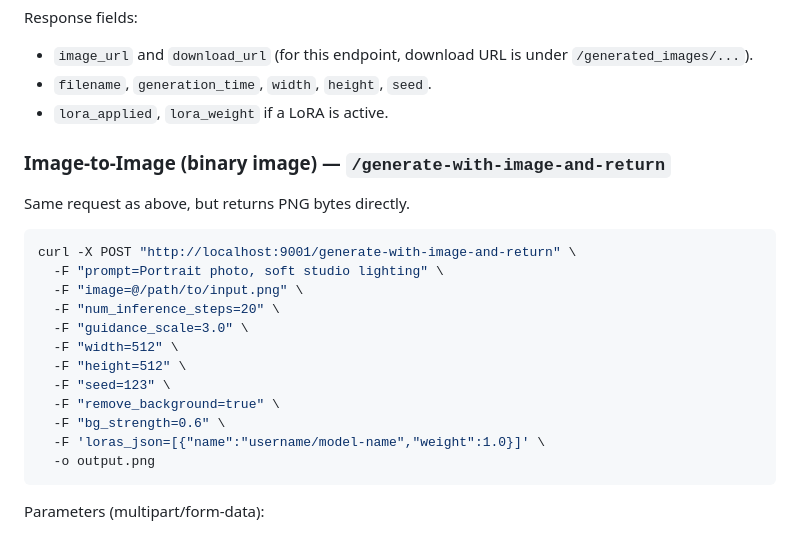
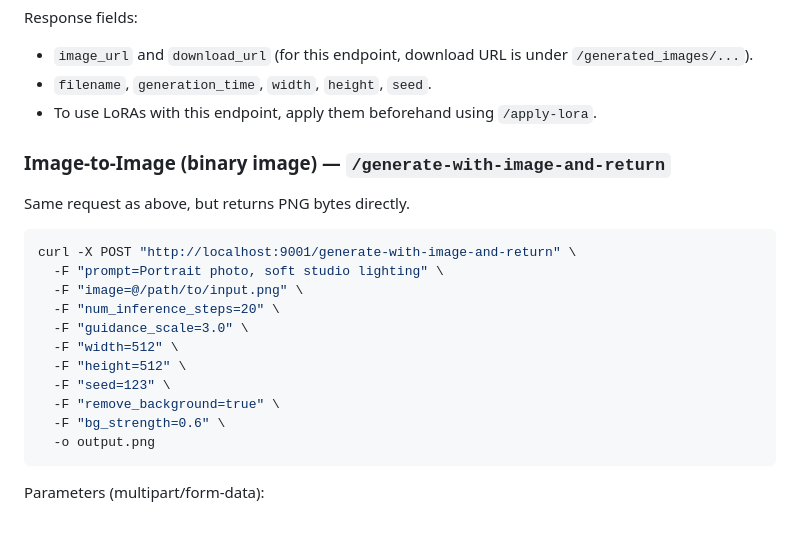
Before and after one commit to tyrionhuu/flux_api, a Markdown page: README.md, the part around the change printed below. GitHub-like rendering.

````diff
--- a/README.md
+++ b/README.md
@@ -186,7 +181,7 @@ curl -X POST "http://localhost:9001/generate-with-image" \
 Response fields:
 - `image_url` and `download_url` (for this endpoint, download URL is under `/generated_images/...`).
 - `filename`, `generation_time`, `width`, `height`, `seed`.
- - `lora_applied`, `lora_weight` if a LoRA is active.
+- To use LoRAs with this endpoint, apply them beforehand using `/apply-lora`.
 
 ### Image-to-Image (binary image) — `/generate-with-image-and-return`
 
@@ -203,7 +198,6 @@ curl -X POST "http://localhost:9001/generate-with-image-and-return" \
   -F "seed=123" \
   -F "remove_background=true" \
   -F "bg_strength=0.6" \
-  -F 'loras_json=[{"name":"username/model-name","weight":1.0}]' \
   -o output.png
 ```
 
````
Also changed, not shown: other parts of README.md (+4 -10 lines).
